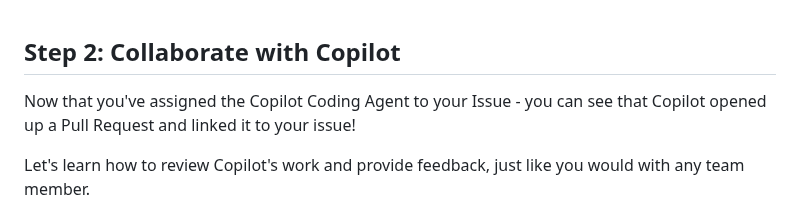
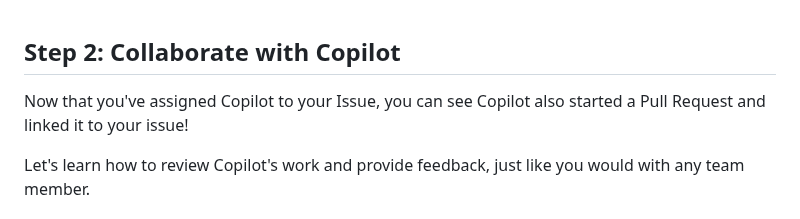
Before and after one commit to skills/expand-your-team-with-copilot, a Markdown page: .github/steps/2-collaborate.md, the part around the change. Drawn GitHub-style.

Commit message:
Apply suggestion from @chriswblake
Co-authored-by: Christopher W. Blake <chriswblake@github.com>

```diff
--- a/.github/steps/2-collaborate.md
+++ b/.github/steps/2-collaborate.md
@@ -1,6 +1,6 @@
 ## Step 2: Collaborate with Copilot
 
-Now that you've assigned the Copilot Coding Agent to your Issue - you can see that Copilot opened up a Pull Request and linked it to your issue!
+Now that you've assigned Copilot to your Issue, you can see Copilot also started a Pull Request and linked it to your issue!
 
 Let's learn how to review Copilot's work and provide feedback, just like you would with any team member.
 
```
